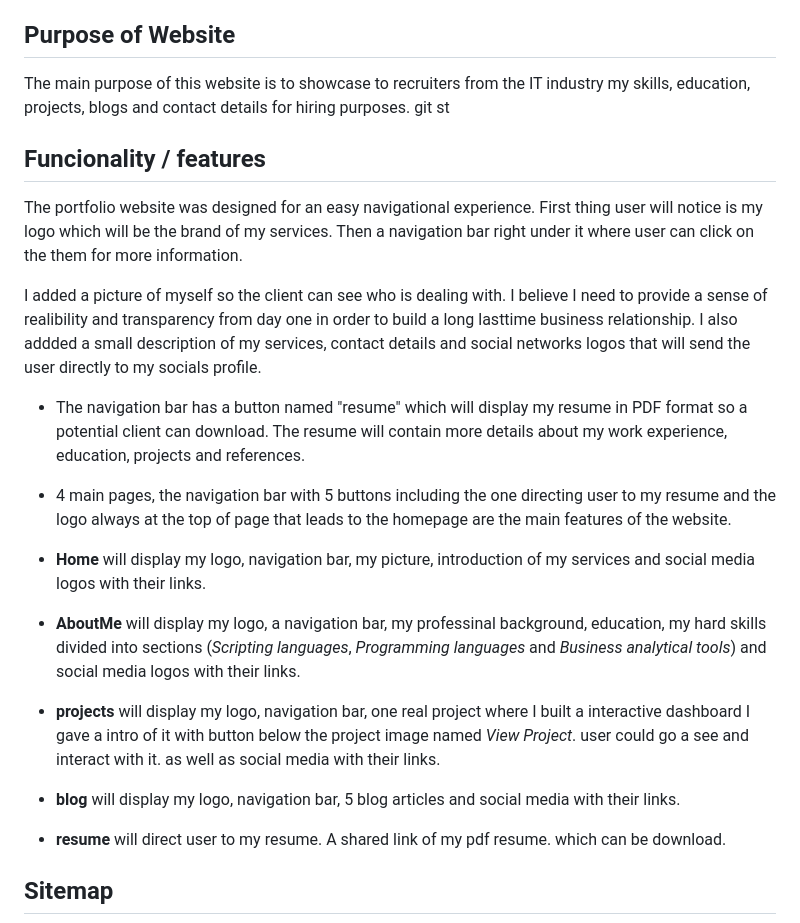
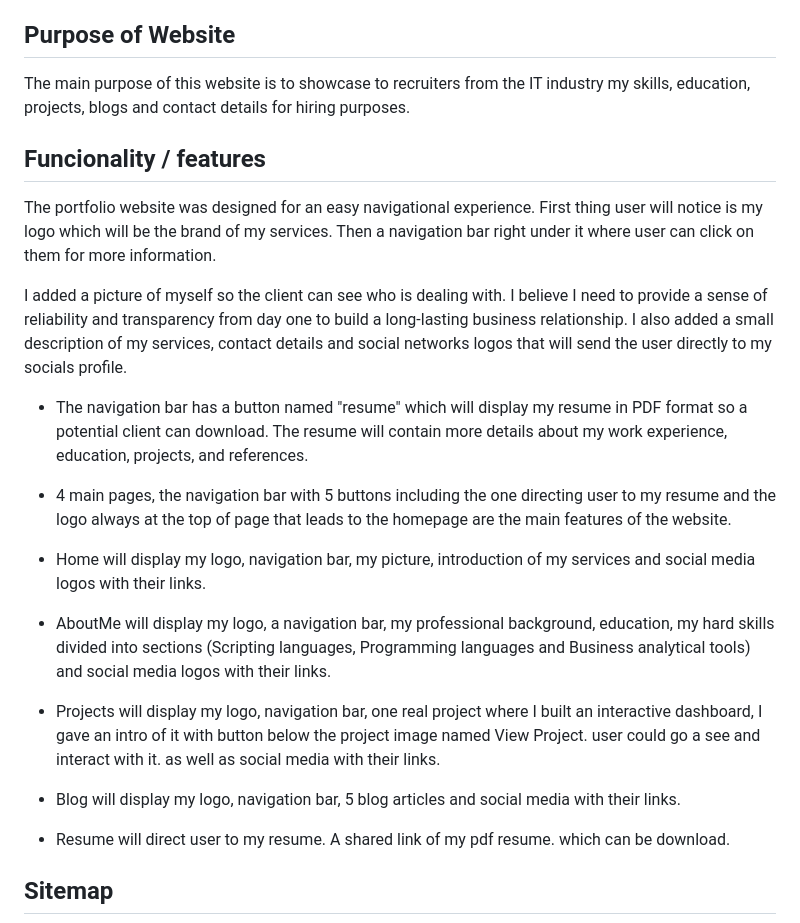
Before and after one commit to johnfaber2801/Assessment-T1A2, a Markdown page: README.md, the part around the change. Rendered like a GitHub page.

```diff
--- a/README.md
+++ b/README.md
@@ -10,28 +10,28 @@
 
 ## Purpose of Website
 
-The main purpose of this website is to showcase to  recruiters from the IT industry my skills, education, projects, blogs and contact details for hiring purposes.
-git st
+The main purpose of this website is to showcase to recruiters from the IT industry my skills, education, projects, blogs and contact details for hiring purposes.
+
 ## Funcionality / features
 
-The portfolio website was designed for an easy navigational experience. First thing user will notice is my logo which will be the brand of my services. Then a navigation bar right under it where user can click on the them for more information.
+The portfolio website was designed for an easy navigational experience. First thing user will notice is my logo which will be the brand of my services. Then a navigation bar right under it where user can click on them for more information.
 
-I added a picture of myself so the client can see who is dealing with. I believe I need to provide a sense of realibility and transparency from day one in order to build a long lasttime business relationship.
-I also addded a small description of my services, contact details and social networks logos that will send the user directly to my socials profile.
+I added a picture of myself so the client can see who is dealing with. I believe I need to provide a sense of reliability and transparency from day one to build a long-lasting business relationship. I also added a small description of my services, contact details and social networks logos that will send the user directly to my socials profile.
 
-- The navigation bar has a button named "resume" which will display my resume in PDF format so a potential client can download. The resume will contain more details about my work experience, education, projects and references.
+- The navigation bar has a button named "resume" which will display my resume in PDF format so a potential client can download. The resume will contain more details about my work experience, education, projects, and references.
 
 - 4 main pages, the navigation bar with 5 buttons including the one directing user to my resume and the logo always at the top of page that leads to the homepage are the main features of the website.
 
-- **Home** will display my logo, navigation bar, my picture, introduction of my services and social media logos with their links.
+- Home will display my logo, navigation bar, my picture, introduction of my services and social media logos with their links.
 
-- **AboutMe** will display my logo, a navigation bar, my professinal background, education, my hard skills divided into sections (*Scripting languages*, *Programming languages* and *Business analytical tools*) and social media logos with their links.
+- AboutMe will display my logo, a navigation bar, my professional background, education, my hard skills divided into sections (Scripting languages, Programming languages and Business analytical tools) and social media logos with their links.
 
-- **projects** will display my logo, navigation bar, one real project where I built a interactive dashboard I gave a intro of it with button below the project image named *View Project*. user could go a see and interact with it. as well as social media with their links.
+- Projects will display my logo, navigation bar, one real project where I built an interactive dashboard, I gave an intro of it with button below the project image named View Project. user could go a see and interact with it. as well as social media with their links.
 
-- **blog** will display my logo, navigation bar, 5 blog articles and social media with their links.
+- Blog will display my logo, navigation bar, 5 blog articles and social media with their links.
 
-- **resume** will direct user to my resume. A shared link of my pdf resume. which can be download.
+- Resume will direct user to my resume. A shared link of my pdf resume. which can be download.
+
 
 ## Sitemap
 
```
